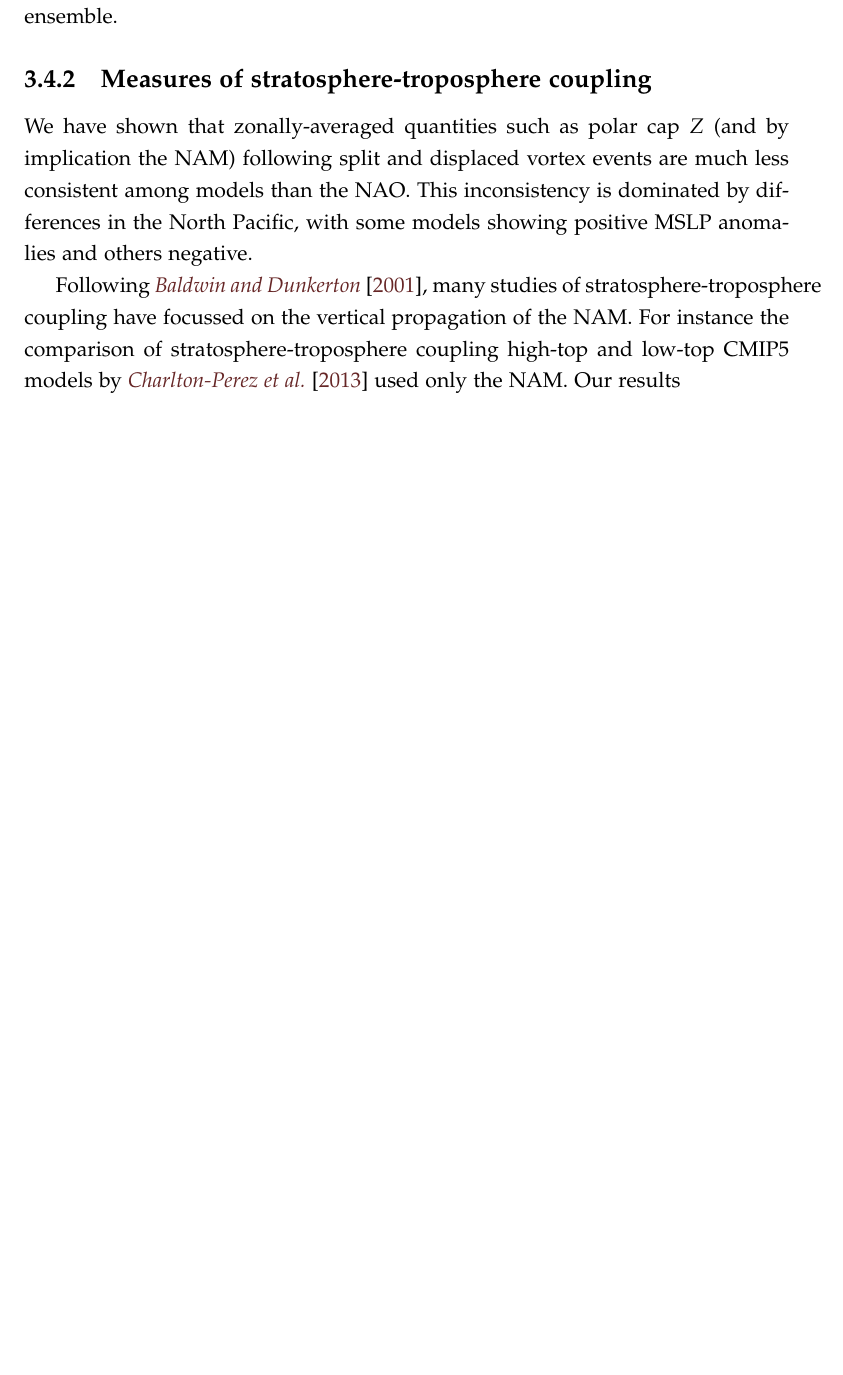
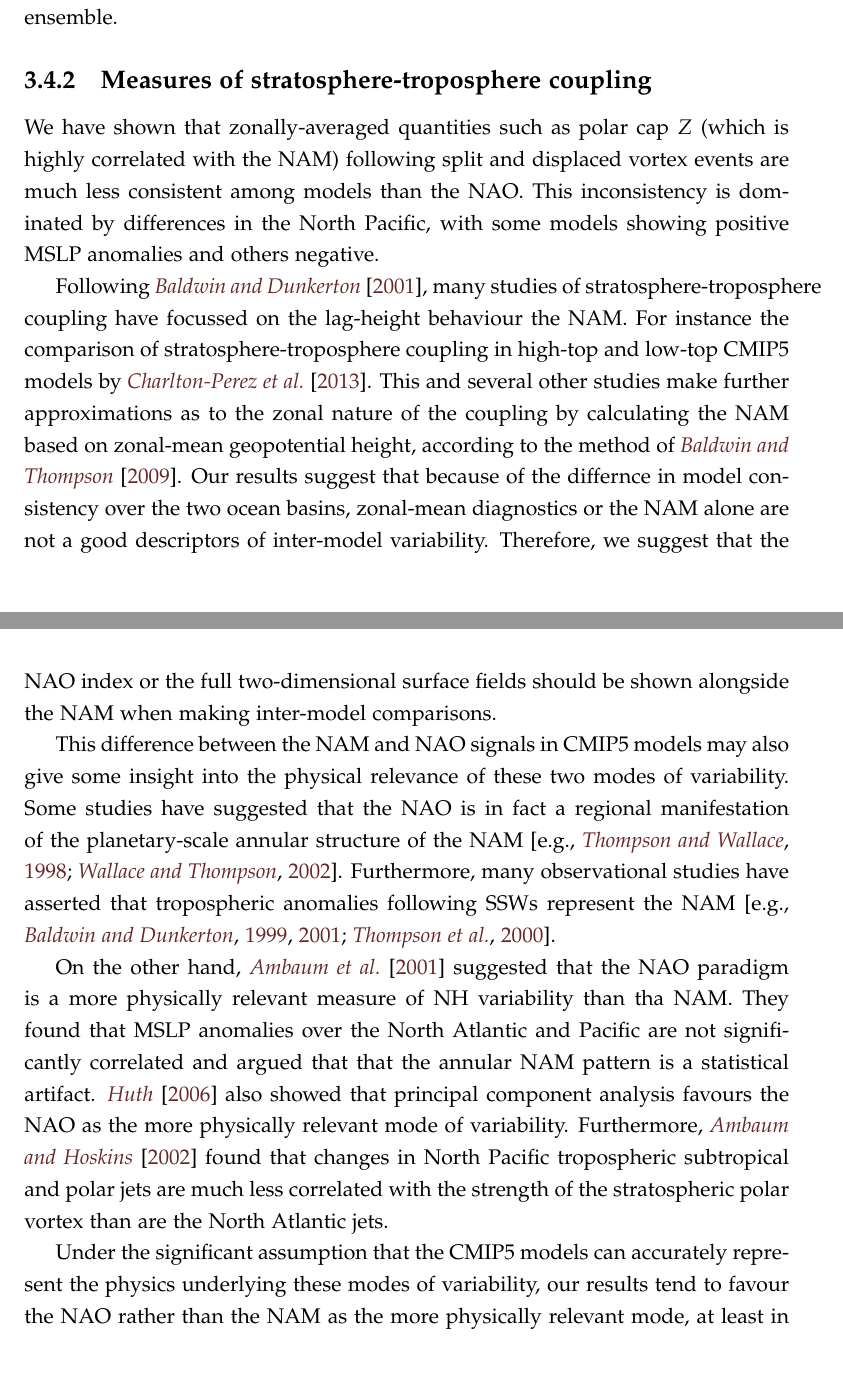
Before and after one commit to wseviour/thesis, a LaTeX thesis (thesis.tex, which reads chapter-models.tex, library.bib): part of page 51 of 89 before the commit and two parts of pages 51 and 53 of 89 after it, the two joined at a grey line, cut so that both start at the same text, the shorter picture padded with empty space. Compiled offline with pdfLaTeX.

Commit message:
Models discuss NAO/NAM

```diff
--- a/chapter-models.tex
+++ b/chapter-models.tex
@@ -795,17 +804,51 @@ as in the CMIP5 ensemble.
 
 \subsection{Measures of stratosphere-troposphere coupling}
 
-We have shown that zonally-averaged quantities such as polar cap $Z$ (and by
-implication the NAM) following split and displaced vortex events are much less
-consistent among models than the NAO. This inconsistency is dominated by
-differences in the North Pacific, with some models showing positive MSLP
+We have shown that zonally-averaged quantities such as polar cap $Z$ (which is
+highly correlated with the NAM) following split and displaced vortex events are
+much less consistent among models than the NAO. This inconsistency is dominated
+by differences in the North Pacific, with some models showing positive MSLP
 anomalies and others negative.
 
 Following \citet{Baldwin2001a}, many studies of stratosphere-troposphere
-coupling have focussed on the vertical propagation of the NAM. For instance the
-comparison of stratosphere-troposphere coupling high-top and low-top CMIP5
-models by \citet{Charlton-Perez2013} used only the NAM. Our results
+coupling have focussed on the lag-height behaviour the NAM. For instance the
+comparison of stratosphere-troposphere coupling in high-top and low-top CMIP5
+models by \citet{Charlton-Perez2013}. This and several other studies make
+further approximations as to the zonal nature of the coupling by calculating the
+NAM based on zonal-mean geopotential height, according to the method of
+\citet{Baldwin2009}. Our results suggest that because of the differnce in model
+consistency over the two ocean basins, zonal-mean diagnostics or the NAM alone
+are not a good descriptors of inter-model variability. Therefore, we suggest
+that the NAO index or the full two-dimensional surface fields should be shown
+alongside the NAM when making inter-model comparisons.
 
+This difference between the NAM and NAO signals in CMIP5 models may also give
+some insight into the physical relevance of these two modes of variability. Some
+studies have suggested that the NAO is in fact a regional manifestation of the
+planetary-scale annular structure of the NAM \citep[e.g.,][]{Thompson1998,
+  Wallace2002}. Furthermore, many observational studies have asserted that
+tropospheric anomalies following SSWs represent the NAM
+\citep[e.g.,][]{Baldwin1999,Baldwin2001a,Thompson2000}.
+
+On the other hand, \citet{Ambaum2001} suggested that the NAO paradigm is a more
+physically relevant measure of NH variability than tha NAM. They found that MSLP
+anomalies over the North Atlantic and Pacific are not significantly correlated
+and argued that that the annular NAM pattern is a statistical
+artifact. \citet{Huth2006} also showed that principal component analysis favours
+the NAO as the more physically relevant mode of variability. Furthermore,
+\citet{Ambaum2002} found that changes in North Pacific tropospheric subtropical
+and polar jets are much less correlated with the strength of the stratospheric
+polar vortex than are the North Atlantic jets.
+
+Under the significant assumption that the CMIP5 models can accurately represent
+the physics underlying these modes of variability, our results tend to favour
+the NAO rather than the NAM as the more physically relevant mode, at least in
+terms of stratosphere-troposphere coupling.
+
+
+
+
+% Fluctuation-dissipation
 %Discuss NAO vs NAM
 
 
--- a/library.bib
+++ b/library.bib
@@ -17,0 +13,2 @@ year = {2012}
+number = {1-2},
+pages = {1--8},
@@ -18,3 +18,4 @@ year = {2012}
+year = {2006}
 }
 @article{Osprey2010,
 author = {Osprey, Scott M. and Gray, Lesley J. and Hardiman, Steven C. and Butchart, Neal and Bushell, Andrew C. and Hinton, Tim J.},
```
Also changed, not shown: chapter-models.tex (21 more changed lines), library.bib (59 more changed lines).
